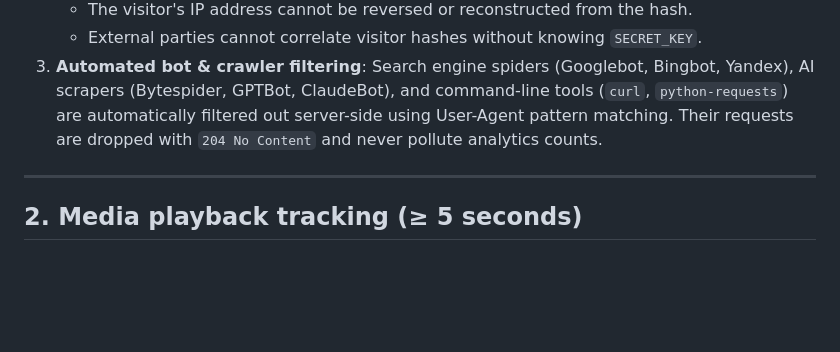
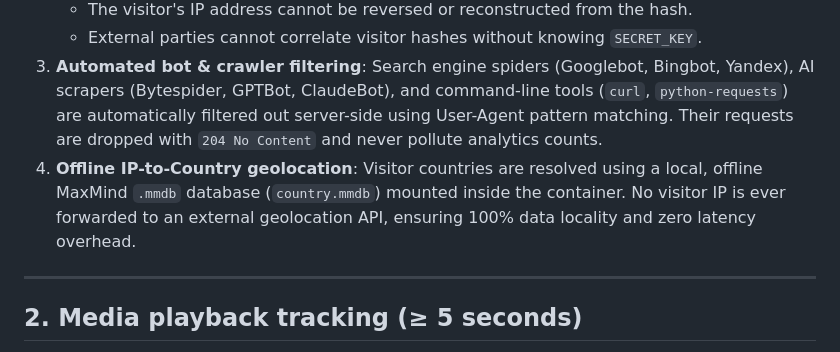
Before and after one commit to svalevka/daugavpils.fans, a Markdown page: documentation/ANALYTICS.md, the part around the change. GitHub-like rendering; blank space fills up the shorter version.

Commit message:
Document offline GeoIP resolution in ANALYTICS.md

```diff
--- a/documentation/ANALYTICS.md
+++ b/documentation/ANALYTICS.md
@@ -46,6 +46,7 @@ The analytics system is intentionally designed to be **100% cookie-free** and fu
    - The visitor's IP address cannot be reversed or reconstructed from the hash.
    - External parties cannot correlate visitor hashes without knowing `SECRET_KEY`.
 3. **Automated bot & crawler filtering**: Search engine spiders (Googlebot, Bingbot, Yandex), AI scrapers (Bytespider, GPTBot, ClaudeBot), and command-line tools (`curl`, `python-requests`) are automatically filtered out server-side using User-Agent pattern matching. Their requests are dropped with `204 No Content` and never pollute analytics counts.
+4. **Offline IP-to-Country geolocation**: Visitor countries are resolved using a local, offline MaxMind `.mmdb` database (`country.mmdb`) mounted inside the container. No visitor IP is ever forwarded to an external geolocation API, ensuring 100% data locality and zero latency overhead.
 
 ---
 
```
